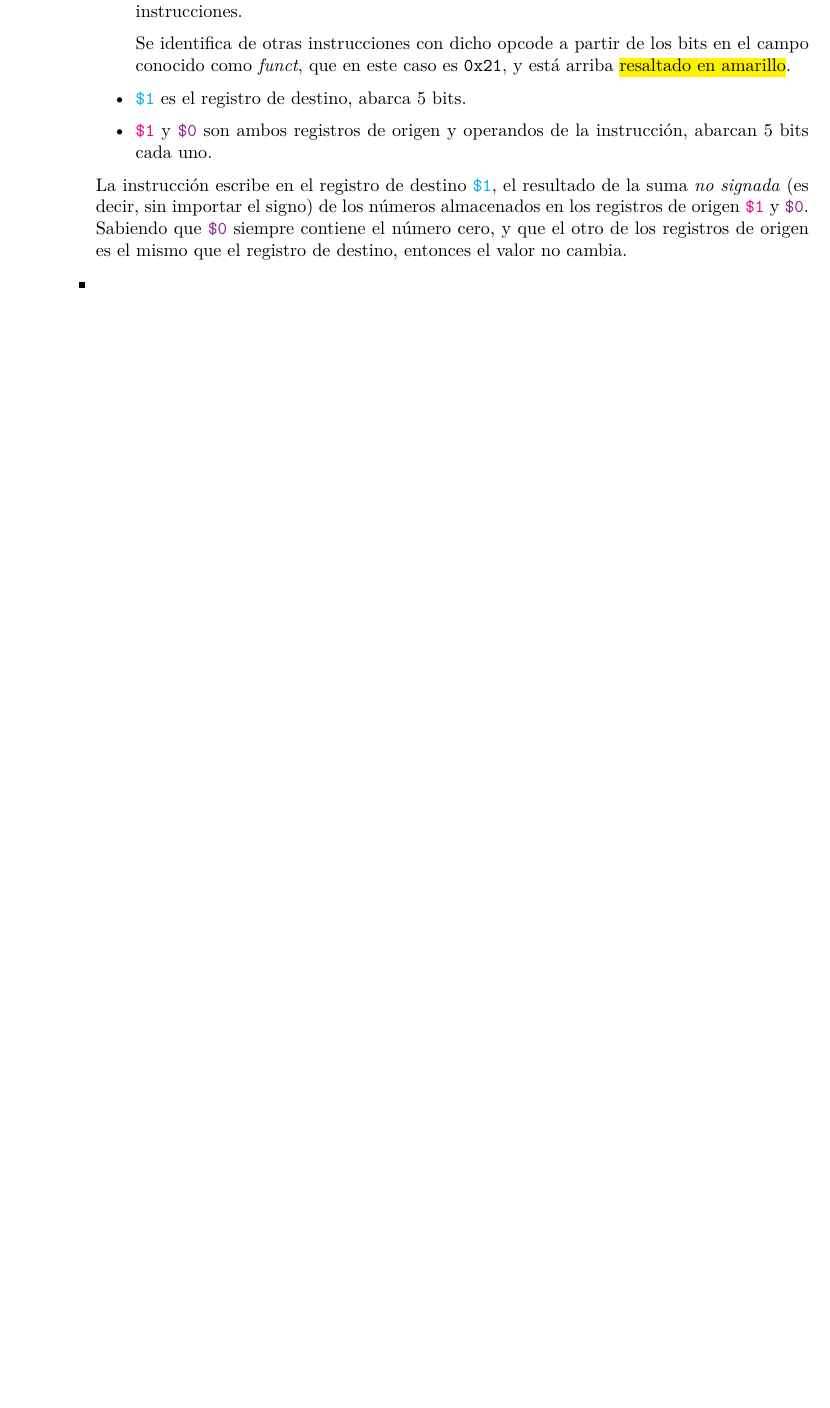
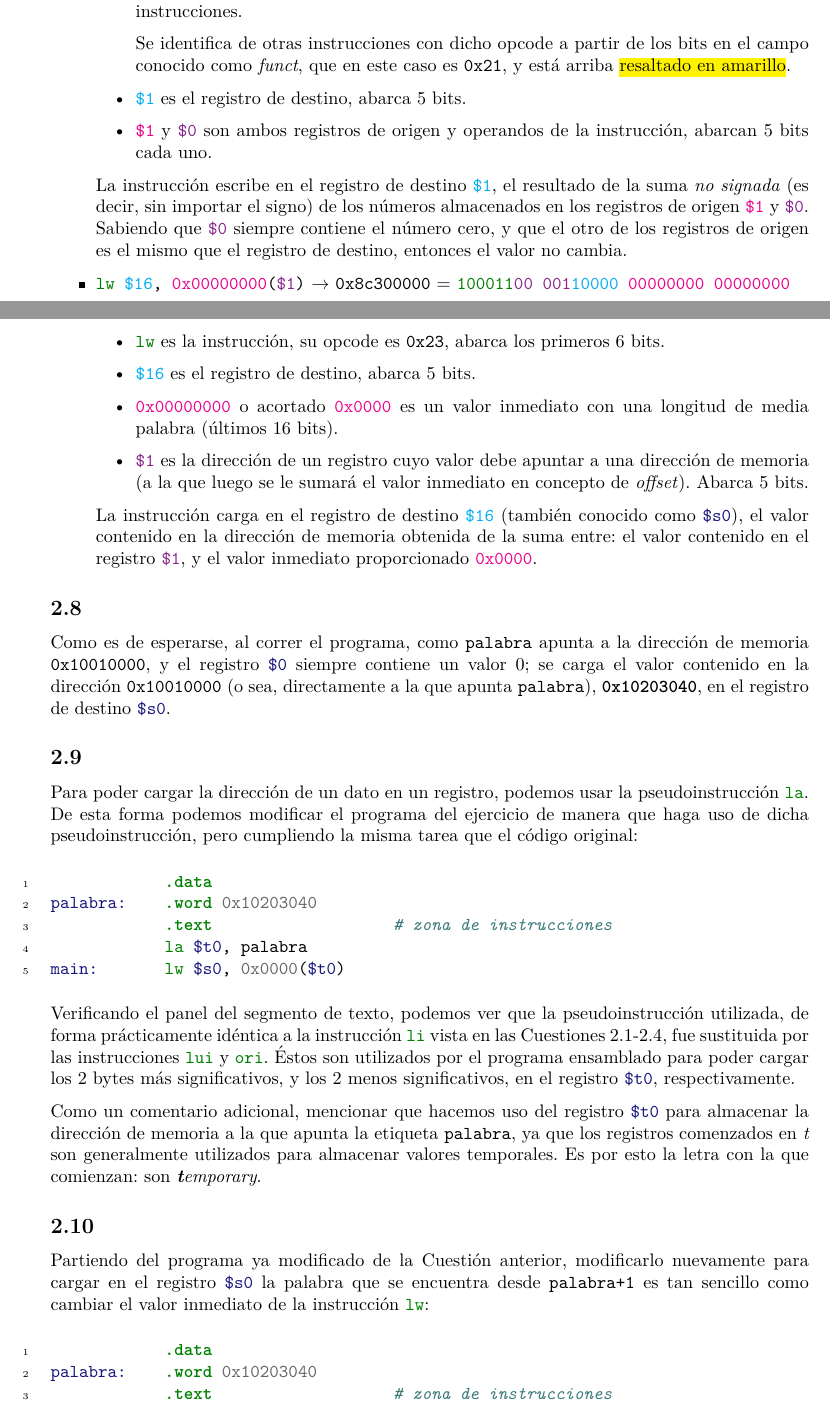
Before and after one commit to ariloc/coba-mips, a LaTeX document (practica.tex): part of page 13 of 15 before the commit and two parts of pages 13 and 14 of 17 after it, the two joined at a grey line, cut so that both start at the same text, the shorter picture padded with empty space. The pictures show the PDF file practica.pdf that the author committed with the source.

Commit message:
[WIP] Second section, second set of activities

```diff
--- a/practica.tex
+++ b/practica.tex
@@ -453,5 +457,44 @@ Es por esto que vemos en el panel del segmento de texto, que el valor inmediato
 
     La instrucción escribe en el registro de destino \textcolor{cyan}{\texttt{\$1}}, el resultado de la suma \textit{no signada} (es decir, sin importar el signo) de los números almacenados en los registros de origen \texttt{\textcolor{magenta}{\$1}} y \texttt{\textcolor{Fuchsia}{\$0}}. Sabiendo que \texttt{\textcolor{Fuchsia}{\$0}} siempre contiene el número cero, y que el otro de los registros de origen es el mismo que el registro de destino, entonces el valor no cambia.
 
-    \item % TODO: SEGUIR!
+\item \texttt{\textcolor{murphy-green-pyg}{lw} \textcolor{cyan}{\$16}, \textcolor{magenta}{0x00000000}(\textcolor{Fuchsia}{\$1})} $\rightarrow$ \texttt{0x8c300000} = \texttt{\textcolor{murphy-green-pyg}{100011}\textcolor{Fuchsia}{00 001}\textcolor{cyan}{10000} \textcolor{magenta}{00000000 00000000}}
+    \begin{itemize}
+        \item \texttt{\textcolor{murphy-green-pyg}{lw}} es la instrucción, su opcode es \texttt{0x23}, abarca los primeros 6 bits.
+        \item \texttt{\textcolor{cyan}{\$16}} es el registro de destino, abarca 5 bits.
+        \item \texttt{\textcolor{magenta}{0x00000000}} o acortado \texttt{\textcolor{magenta}{0x0000}} es un valor inmediato con una longitud de media palabra (últimos 16 bits).
+        \item \texttt{\textcolor{Fuchsia}{\$1}} es la dirección de un registro cuyo valor debe apuntar a una dirección de memoria (a la que luego se le sumará el valor inmediato en concepto de \textit{offset}). Abarca 5 bits.
+    \end{itemize}
+
+    La instrucción carga en el registro de destino \texttt{\textcolor{cyan}{\$16}} (también conocido como \mintinline{mips}{$s0}), el valor contenido en la dirección de memoria obtenida de la suma entre: el valor contenido en el registro \texttt{\textcolor{Fuchsia}{\$1}}, y el valor inmediato proporcionado \texttt{\textcolor{magenta}{0x0000}}.
 \end{itemize}
+
+\subsection*{2.8}
+
+Como es de esperarse, al correr el programa, como \texttt{palabra} apunta a la dirección de memoria \texttt{0x10010000}, y el registro \mintinline{mips}{$0} siempre contiene un valor 0; se carga el valor contenido en la dirección \texttt{0x10010000} (o sea, directamente a la que apunta \texttt{palabra}), \texttt{\textbf{0x10203040}}, en el registro de destino \mintinline{mips}{$s0}.
+
+\subsection*{2.9}
+
+Para poder cargar la dirección de un dato en un registro, podemos usar la pseudoinstrucción \mintinline{mips}{la}. De esta forma podemos modificar el programa del ejercicio de manera que haga uso de dicha pseudoinstrucción, pero cumpliendo la misma tarea que el código original:
+
+\vspace{7pt}
+\inputminted[linenos]{mips}{src/cuestiones/c2-9.asm}
+\vspace{7pt}
+
+Verificando el panel del segmento de texto, podemos ver que la pseudoinstrucción utilizada, de forma prácticamente idéntica a la instrucción \mintinline{mips}{li} vista en las Cuestiones \hyperref[sec:c2-1]{2.1}-\hyperref[sec:c2-4]{2.4}, fue sustituida por las instrucciones \mintinline{mips}{lui} y \mintinline{mips}{ori}. Éstos son utilizados por el programa ensamblado para poder cargar los 2 bytes más significativos, y los 2 menos significativos, en el registro \mintinline{mips}{$t0}, respectivamente.
+
+Como un comentario adicional, mencionar que hacemos uso del registro \mintinline{mips}{$t0} para almacenar la dirección de memoria a la que apunta la etiqueta \texttt{palabra}, ya que los registros comenzados en \textit{t} son generalmente utilizados para almacenar valores temporales. Es por esto la letra con la que comienzan: son \textit{\textbf{t}emporary}.
+
+\subsection*{2.10}
+
+Partiendo del programa ya modificado de la Cuestión anterior, modificarlo nuevamente para cargar en el registro \mintinline{mips}{$s0} la palabra que se encuentra desde \texttt{palabra+1} es tan sencillo como cambiar el valor inmediato de la instrucción \mintinline{mips}{lw}:
+
+\vspace{7pt}
+\inputminted[linenos]{mips}{src/cuestiones/c2-10.asm}
+\vspace{7pt}
+
+Ahora, en vez de usar el valor \mintinline{mips}{0x0000}, usamos el número \mintinline{mips}{1}, para desfasar la dirección \texttt{+1} posiciones. Así vemos que también podemos usar valores decimales como valor inmediato de la instrucción \mintinline{mips}{lw}.
+
+Dicho esto, al intentar correr el programa, nos encontramos con un error de ejecución en la consola del simulador (Fig. \ref{fig:error-exec-2-10}).
+
+\begin{figure}[H]
+    \centering
@@ -458,3 +510,9 @@ Es por esto que vemos en el panel del segmento de texto, que el valor inmediato
+    \label{fig:error-exec-2-10}
+\end{figure}
+
+Resulta que, como venimos insistiendo a lo largo del trabajo, las palabras en la memoria deben estar necesariamente alineadas con direcciones múltiplos de 4. Esto no excluye el acceso a la memoria, por lo que, sabiendo que \texttt{palabra} sí es una dirección de memoria válida, la dirección de memoria \texttt{palabra+1} resulta inválida al no ser múltiplo de 4 (considerando obvio que la dirección de memoria debe ser la del \textbf{primer} byte de la palabra). Debemos de entender que al sumarle un \texttt{1} a la dirección, a partir de cambiar el valor inmediato de la instrucción \mintinline{mips}{lw}, ésto la avanza en una posición, que se corresponde con un byte; no cuatro.
+
+De hecho, el error nos indica cuál es la dirección de memoria que produjo el error: \textbf{\texttt{0x10010001}}. Si el valor al que apunta \texttt{palabra} es el primero (y único) declarado en el segmento de datos, por defecto su dirección será \texttt{0x10010000}. Fácilmente se puede ver que \texttt{0x10010000} + 1 = \texttt{0x10010001}.
 
 \chapter{Problemas}
 
```
Also changed, not shown: practica.pdf, practica.tex (15 more changed lines), 5 other files.
